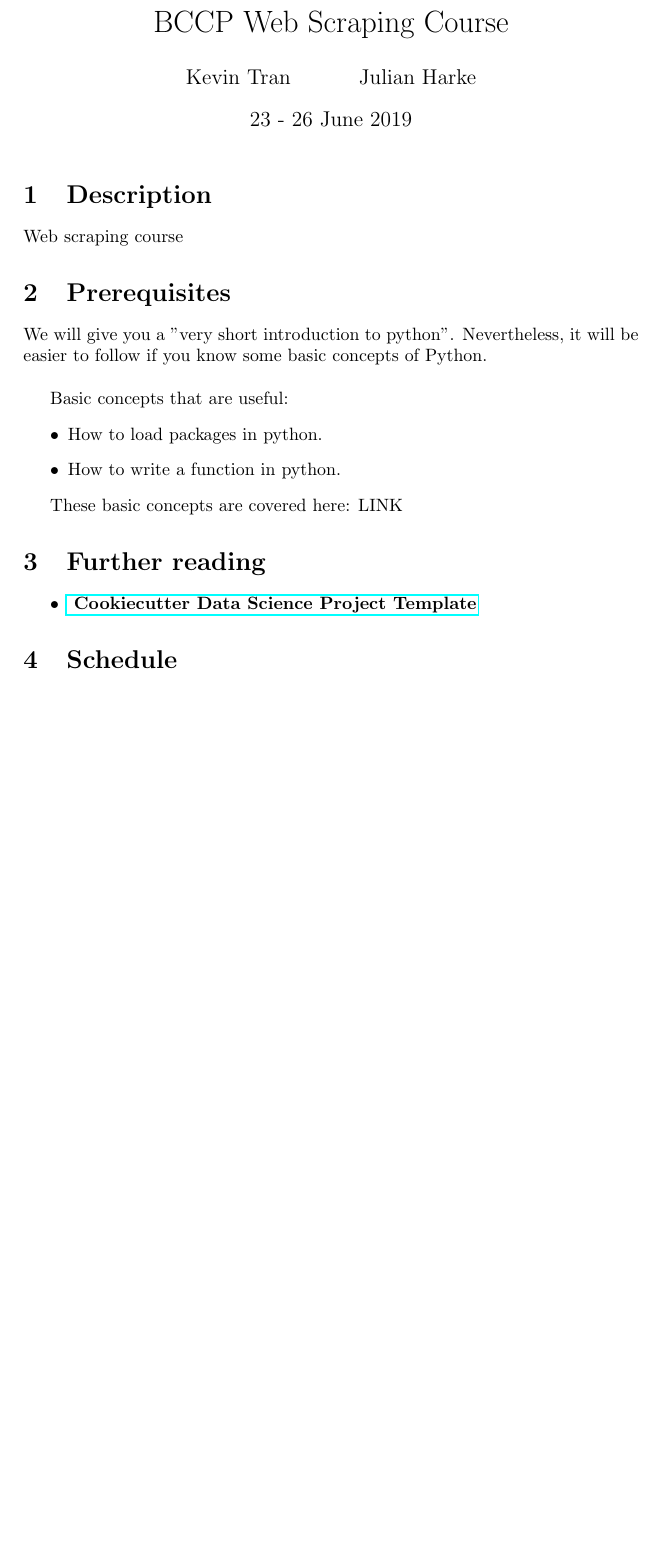
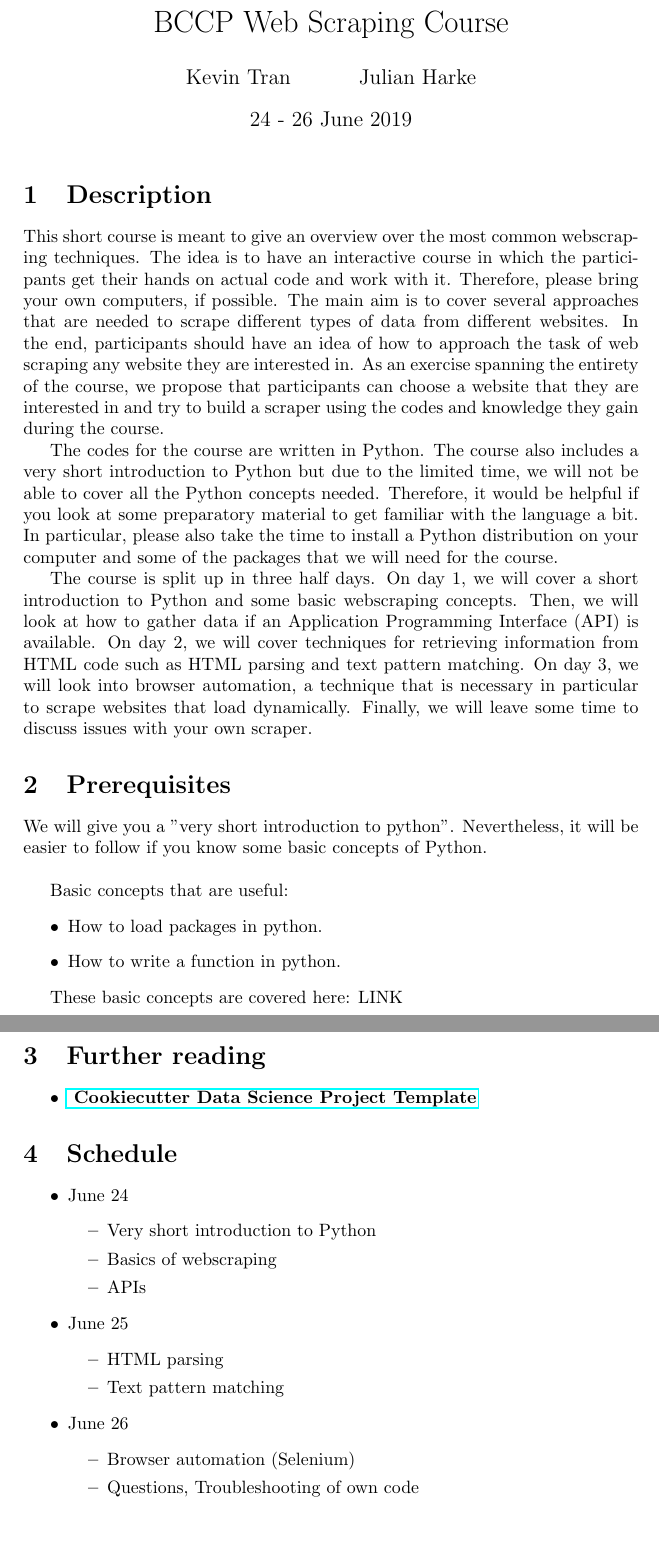
Before and after one commit to jharke/web_scraping_course, a LaTeX document (syllabus/syllabus.tex): part of the page before the commit and two parts of pages 1 and 2 of 2 after it, the two joined at a grey line, cut so that both start at the same text, the shorter picture padded with empty space. Compiled offline with pdfLaTeX.

Commit message:
Added description and schedule to syllabus. Modified .gitignore

```diff
--- a/syllabus/syllabus.tex
+++ b/syllabus/syllabus.tex
@@ -5,12 +5,17 @@
 
 \title{BCCP Web Scraping Course}
 \author{Kevin Tran \and Julian Harke}
-\date{23 - 26 June 2019}
+\date{24 - 26 June 2019}
 \maketitle{}
 
 \section{Description}
 
-Web scraping course
+This short course is meant to give an overview over the most common webscraping techniques. The idea is to have an interactive course in which the participants get their hands on actual code and work with it. Therefore, please bring your own computers, if possible. The main aim is to cover several approaches that are needed to scrape different types of data from different websites. In the end, participants should have an idea of how to approach the task of web scraping any website they are interested in.
+As an exercise spanning the entirety of the course, we propose that participants can choose a website that they are interested in and try to build a scraper using the codes and knowledge they gain during the course.
+
+The codes for the course are written in Python. The course also includes a very short introduction to Python but due to the limited time, we will not be able to cover all the Python concepts needed. Therefore, it would be helpful if you look at some preparatory material to get familiar with the language a bit. In particular, please also take the time to install a Python distribution on your computer and some of the packages that we will need for the course.
+
+The course is split up in three half days. On day 1, we will cover a short introduction to Python and some basic webscraping concepts. Then, we will look at how to gather data if an Application Programming Interface (API) is available. On day 2, we will cover techniques for retrieving information from HTML code such as HTML parsing and text pattern matching. On day 3, we will look into browser automation, a technique that is necessary in particular to scrape websites that load dynamically. Finally, we will leave some time to discuss issues with your own scraper.
 
 \section{Prerequisites}
 
@@ -37,4 +42,23 @@ LINK
 
 \section{Schedule}
 
+\begin{itemize}
+	\item June 24
+		\begin{itemize}
+			\item Very short introduction to Python
+			\item Basics of webscraping
+			\item APIs
+		\end{itemize}
+	\item June 25
+		\begin{itemize}
+			\item HTML parsing
+			\item Text pattern matching
+		\end{itemize}
+	\item June 26
+		\begin{itemize}
+			\item Browser automation (Selenium)
+			\item Questions, Troubleshooting of own code
+		\end{itemize}
+\end{itemize}
+
 \end{document}
```
Also changed, not shown: syllabus/syllabus.pdf, 1 other file.
